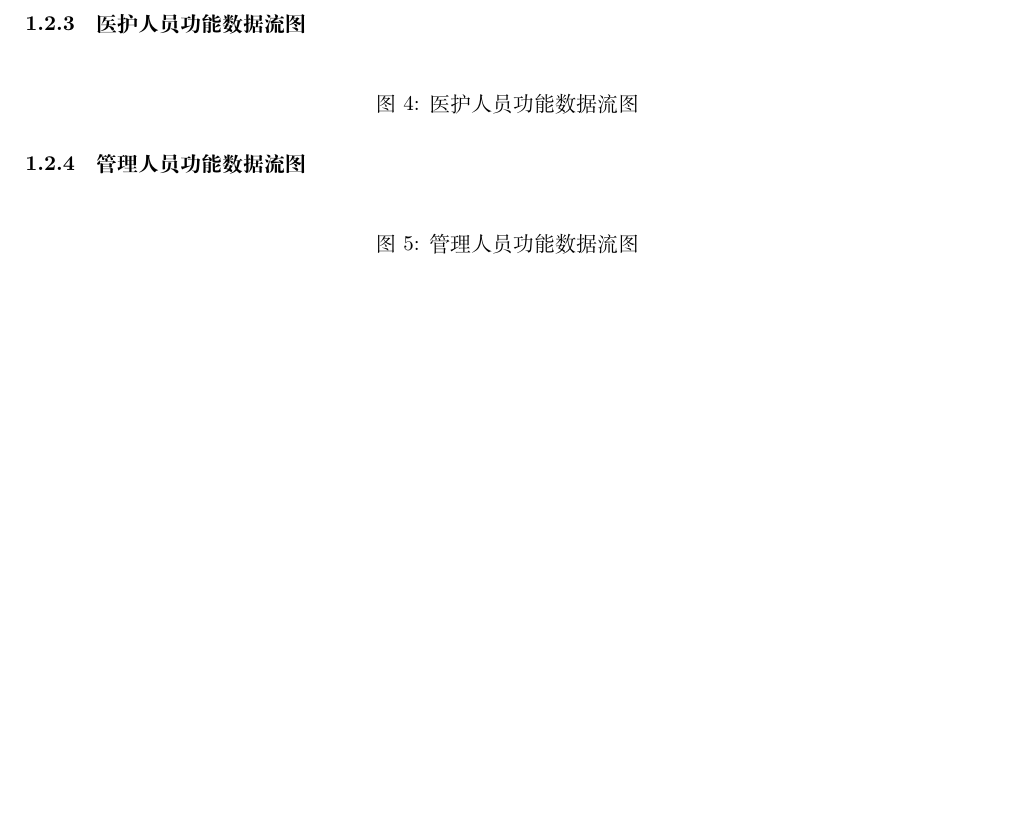
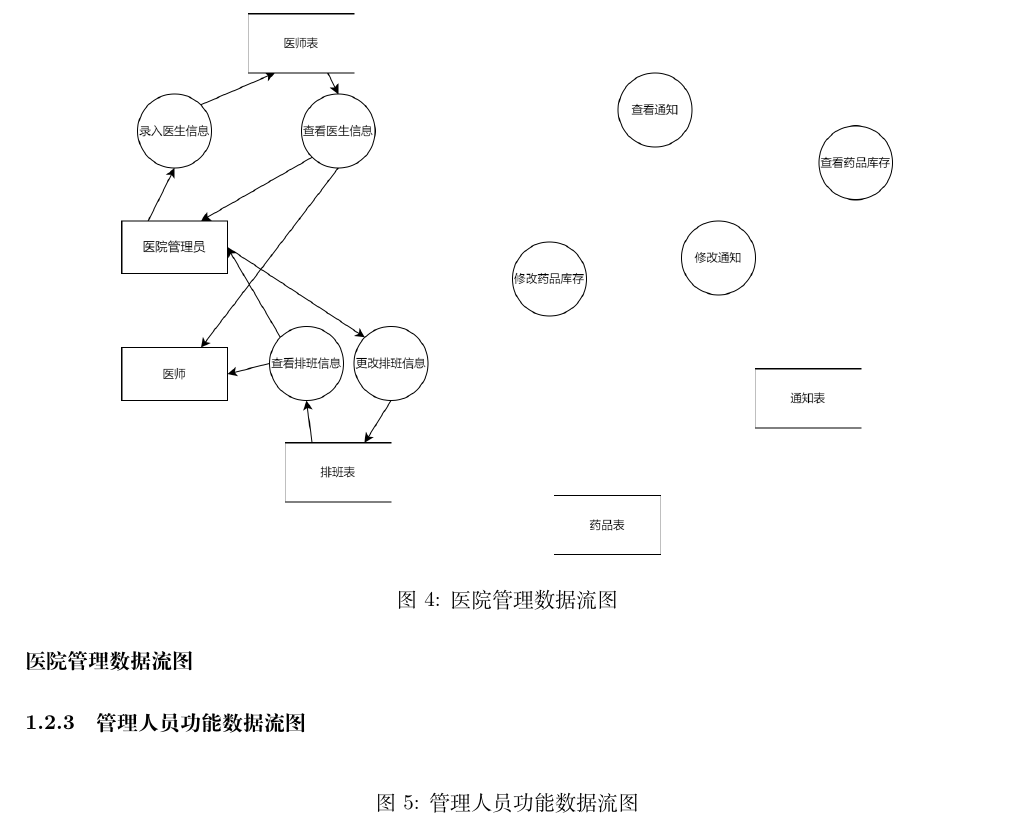
Before and after one commit to Meng-XuanYu/Medical_System, a LaTeX document (docs/系统设计报告/系统设计报告.tex): part of page 6 of 11 before the commit and part of page 7 of 12 after it, cut so that both start at the same text, the shorter picture padded with empty space. Compiled offline with XeLaTeX.

Commit message:
Update documentation with data flow diagrams and element tables

```diff
--- a/docs/系统设计报告/系统设计报告.tex
+++ b/docs/系统设计报告/系统设计报告.tex
@@ -182,11 +184,11 @@
 \end{figure}
 
-\subsubsection{医护人员功能数据流图}
+\paragraph{医院管理数据流图}
 
 \begin{figure}[H]
     \centering
-    % \includegraphics[width=0.8\textwidth]{images/doctor_dataflow.png}
-    \caption{医护人员功能数据流图}
+    \includegraphics[width=0.8\textwidth]{images/doctorAdmin_dataflow.png}
+    \caption{医院管理数据流图}
 \end{figure}
 
 \subsubsection{管理人员功能数据流图}
```
Also changed, not shown: docs/系统设计报告/images/doctorAdmin_dataflow.png (added), docs/系统设计报告/images/user_dataflow.png, docs/系统设计报告/系统设计报告.pdf, docs/系统设计报告/系统设计报告.tex (8 more changed lines).
